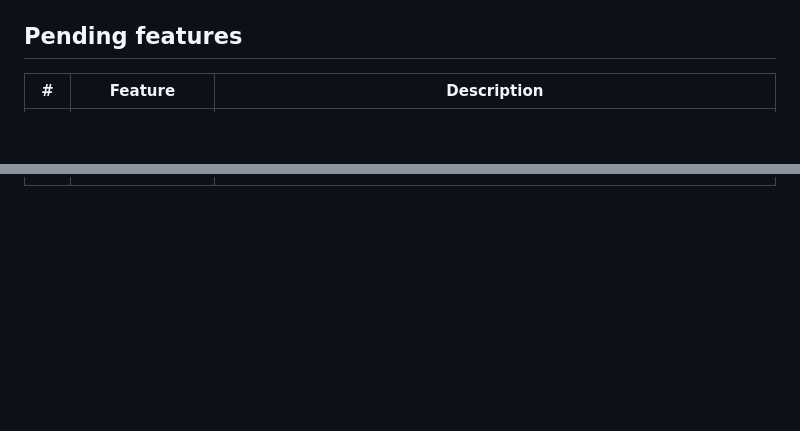
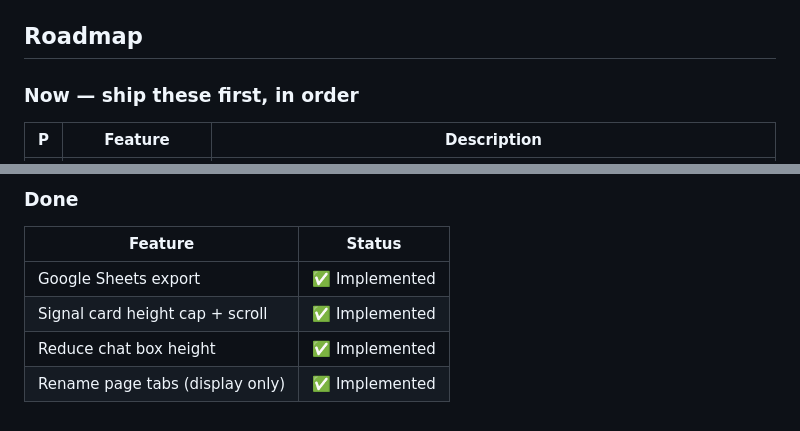
Before and after one commit to kerneloops/bitcoin-miner-advisor, a Markdown page: CLAUDE.md, 2 parts joined by grey strips. Drawn GitHub-style; blank space fills up the shorter version.

```diff
--- a/CLAUDE.md
+++ b/CLAUDE.md
@@ -43,7 +43,9 @@ uvicorn main:app --reload
 - **AI model**: Uses Haiku (fast, cheap) not Sonnet — each daily run is ~4 AI calls.
 - **Tickers**: Defined in `app/data.py::TICKERS`. Edit there to add/remove instruments.
 
-## Pending features
+## Roadmap
 
-| # | Feature | Description |
+### Now — ship these first, in order
+
+| P | Feature | Description |
 |---|---------|-------------|
@@ -74,0 +78,8 @@ uvicorn main:app --reload
+### Done
+
+| Feature | Status |
+|---------|--------|
+| Google Sheets export | ✅ Implemented |
+| Signal card height cap + scroll | ✅ Implemented |
+| Reduce chat box height | ✅ Implemented |
+| Rename page tabs (display only) | ✅ Implemented |
```
Also changed, not shown: other parts of CLAUDE.md (+26 -25 lines).
